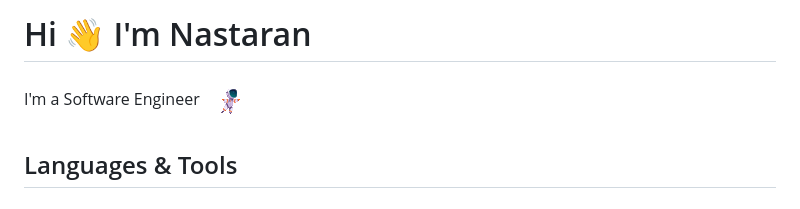
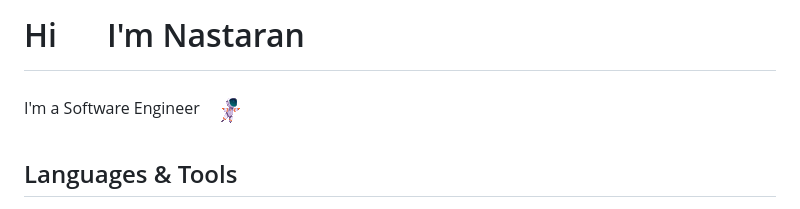
Before and after one commit to nastaran-motiee/nastaran-motiee, a Markdown page: README.md, the part around the change. GitHub-like rendering; pictures changed too: gifs/blink_emoji_pink50.gif (added).

Commit message:
align

```diff
--- a/README.md
+++ b/README.md
@@ -1,7 +1,6 @@
-# Hi 👋 I'm Nastaran
+# Hi![Female avatar](./gifs/blink_emoji_pink50.gif)I'm Nastaran
 I'm a Software Engineer
 ![Astronaut](./gifs/astronaut50.gif)
-
 
 ## Languages & Tools
 <div align="left">
```
Also changed, not shown: gifs/blink_emoji_pink100.gif (added).
